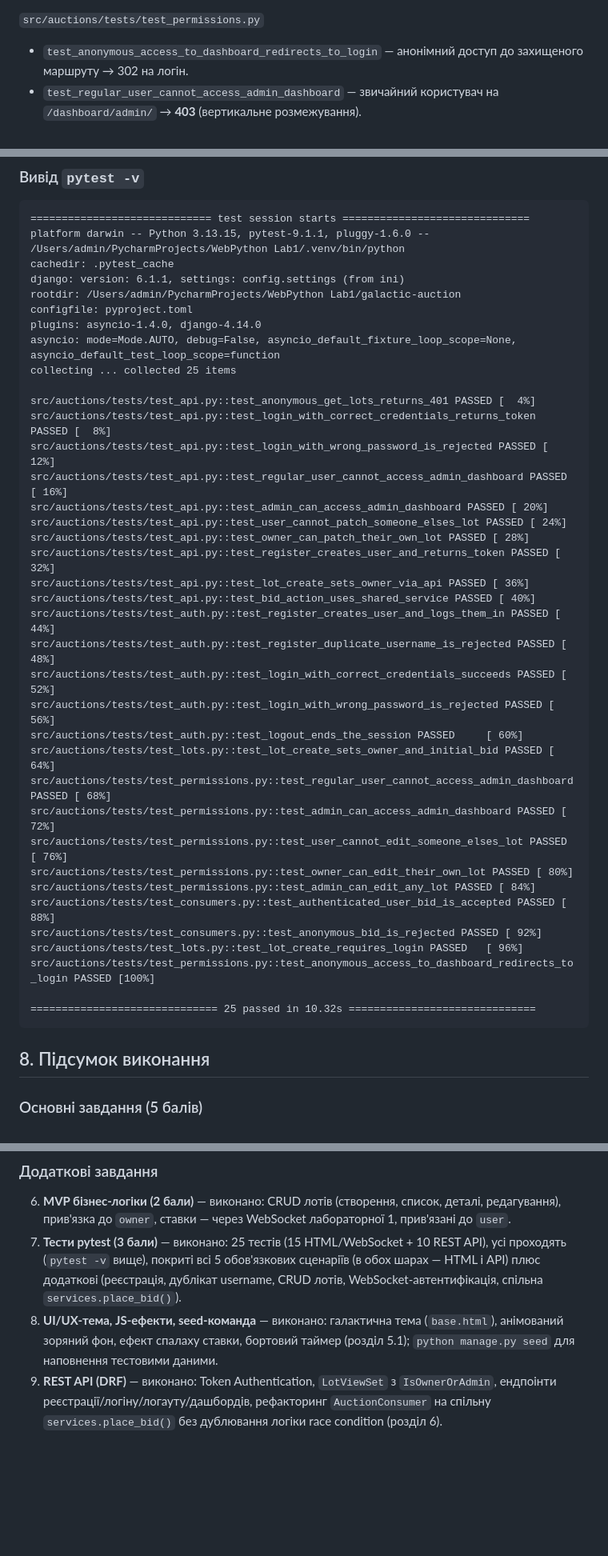
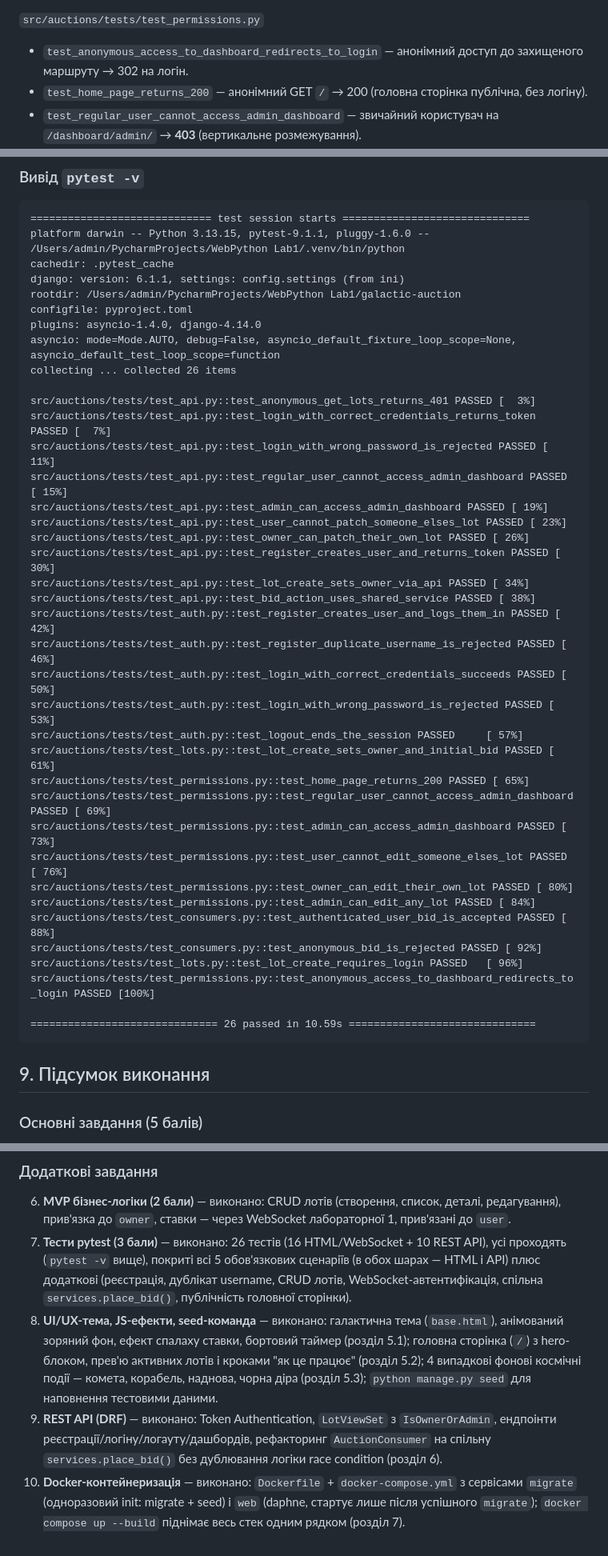
Before and after one commit to MarcoGr11/web-python, a Markdown page: docs/lab2_report.md, 3 parts joined by grey strips. Shown at 80% size. Drawn GitHub-style; blank space fills up the shorter version.

Commit message:
Document home page, Docker containerization, and ambient background animations in lab 2 report

````diff
--- a/docs/lab2_report.md
+++ b/docs/lab2_report.md
@@ -246,6 +307,7 @@ API за задумом призначений для клієнтів поза
 
 `src/auctions/tests/test_permissions.py`
 - `test_anonymous_access_to_dashboard_redirects_to_login` — анонімний доступ до захищеного маршруту → 302 на логін.
+- `test_home_page_returns_200` — анонімний GET `/` → 200 (головна сторінка публічна, без логіну).
 - `test_regular_user_cannot_access_admin_dashboard` — звичайний користувач на `/dashboard/admin/` → **403** (вертикальне розмежування).
 - `test_admin_can_access_admin_dashboard` — адміністратор (`is_staff`) на `/dashboard/admin/` → 200.
 - `test_user_cannot_edit_someone_elses_lot` — користувач Б редагує лот користувача А → **403** (IDOR).
@@ -283,26 +345,27 @@ rootdir: /Users/admin/PycharmProjects/WebPython Lab1/galactic-auction
 configfile: pyproject.toml
 plugins: asyncio-1.4.0, django-4.14.0
 asyncio: mode=Mode.AUTO, debug=False, asyncio_default_fixture_loop_scope=None, asyncio_default_test_loop_scope=function
-collecting ... collected 25 items
+collecting ... collected 26 items
 
-src/auctions/tests/test_api.py::test_anonymous_get_lots_returns_401 PASSED [  4%]
-src/auctions/tests/test_api.py::test_login_with_correct_credentials_returns_token PASSED [  8%]
-src/auctions/tests/test_api.py::test_login_with_wrong_password_is_rejected PASSED [ 12%]
-src/auctions/tests/test_api.py::test_regular_user_cannot_access_admin_dashboard PASSED [ 16%]
-src/auctions/tests/test_api.py::test_admin_can_access_admin_dashboard PASSED [ 20%]
-src/auctions/tests/test_api.py::test_user_cannot_patch_someone_elses_lot PASSED [ 24%]
-src/auctions/tests/test_api.py::test_owner_can_patch_their_own_lot PASSED [ 28%]
-src/auctions/tests/test_api.py::test_register_creates_user_and_returns_token PASSED [ 32%]
-src/auctions/tests/test_api.py::test_lot_create_sets_owner_via_api PASSED [ 36%]
-src/auctions/tests/test_api.py::test_bid_action_uses_shared_service PASSED [ 40%]
-src/auctions/tests/test_auth.py::test_register_creates_user_and_logs_them_in PASSED [ 44%]
-src/auctions/tests/test_auth.py::test_register_duplicate_username_is_rejected PASSED [ 48%]
-src/auctions/tests/test_auth.py::test_login_with_correct_credentials_succeeds PASSED [ 52%]
-src/auctions/tests/test_auth.py::test_login_with_wrong_password_is_rejected PASSED [ 56%]
-src/auctions/tests/test_auth.py::test_logout_ends_the_session PASSED     [ 60%]
-src/auctions/tests/test_lots.py::test_lot_create_sets_owner_and_initial_bid PASSED [ 64%]
-src/auctions/tests/test_permissions.py::test_regular_user_cannot_access_admin_dashboard PASSED [ 68%]
-src/auctions/tests/test_permissions.py::test_admin_can_access_admin_dashboard PASSED [ 72%]
+src/auctions/tests/test_api.py::test_anonymous_get_lots_returns_401 PASSED [  3%]
+src/auctions/tests/test_api.py::test_login_with_correct_credentials_returns_token PASSED [  7%]
+src/auctions/tests/test_api.py::test_login_with_wrong_password_is_rejected PASSED [ 11%]
+src/auctions/tests/test_api.py::test_regular_user_cannot_access_admin_dashboard PASSED [ 15%]
+src/auctions/tests/test_api.py::test_admin_can_access_admin_dashboard PASSED [ 19%]
+src/auctions/tests/test_api.py::test_user_cannot_patch_someone_elses_lot PASSED [ 23%]
+src/auctions/tests/test_api.py::test_owner_can_patch_their_own_lot PASSED [ 26%]
+src/auctions/tests/test_api.py::test_register_creates_user_and_returns_token PASSED [ 30%]
+src/auctions/tests/test_api.py::test_lot_create_sets_owner_via_api PASSED [ 34%]
+src/auctions/tests/test_api.py::test_bid_action_uses_shared_service PASSED [ 38%]
+src/auctions/tests/test_auth.py::test_register_creates_user_and_logs_them_in PASSED [ 42%]
+src/auctions/tests/test_auth.py::test_register_duplicate_username_is_rejected PASSED [ 46%]
+src/auctions/tests/test_auth.py::test_login_with_correct_credentials_succeeds PASSED [ 50%]
+src/auctions/tests/test_auth.py::test_login_with_wrong_password_is_rejected PASSED [ 53%]
+src/auctions/tests/test_auth.py::test_logout_ends_the_session PASSED     [ 57%]
+src/auctions/tests/test_lots.py::test_lot_create_sets_owner_and_initial_bid PASSED [ 61%]
+src/auctions/tests/test_permissions.py::test_home_page_returns_200 PASSED [ 65%]
+src/auctions/tests/test_permissions.py::test_regular_user_cannot_access_admin_dashboard PASSED [ 69%]
+src/auctions/tests/test_permissions.py::test_admin_can_access_admin_dashboard PASSED [ 73%]
 src/auctions/tests/test_permissions.py::test_user_cannot_edit_someone_elses_lot PASSED [ 76%]
 src/auctions/tests/test_permissions.py::test_owner_can_edit_their_own_lot PASSED [ 80%]
 src/auctions/tests/test_permissions.py::test_admin_can_edit_any_lot PASSED [ 84%]
@@ -311,10 +374,10 @@ src/auctions/tests/test_consumers.py::test_anonymous_bid_is_rejected PASSED [ 92
 src/auctions/tests/test_lots.py::test_lot_create_requires_login PASSED   [ 96%]
 src/auctions/tests/test_permissions.py::test_anonymous_access_to_dashboard_redirects_to_login PASSED [100%]
 
-============================== 25 passed in 10.32s ==============================
+============================== 26 passed in 10.59s ==============================
 ```
 
-## 8. Підсумок виконання
+## 9. Підсумок виконання
 
 ### Основні завдання (5 балів)
 
@@ -336,16 +399,23 @@ src/auctions/tests/test_permissions.py::test_anonymous_access_to_dashboard_redir
 6. **MVP бізнес-логіки (2 бали)** — виконано: CRUD лотів (створення,
    список, деталі, редагування), прив'язка до `owner`, ставки — через
    WebSocket лабораторної 1, прив'язані до `user`.
-7. **Тести pytest (3 бали)** — виконано: 25 тестів (15 HTML/WebSocket +
+7. **Тести pytest (3 бали)** — виконано: 26 тестів (16 HTML/WebSocket +
    10 REST API), усі проходять (`pytest -v` вище), покриті всі 5
    обов'язкових сценаріїв (в обох шарах — HTML і API) плюс додаткові
    (реєстрація, дублікат username, CRUD лотів, WebSocket-автентифікація,
-   спільна `services.place_bid()`).
+   спільна `services.place_bid()`, публічність головної сторінки).
 8. **UI/UX-тема, JS-ефекти, seed-команда** — виконано: галактична тема
    (`base.html`), анімований зоряний фон, ефект спалаху ставки, бортовий
-   таймер (розділ 5.1); `python manage.py seed` для наповнення тестовими
-   даними.
+   таймер (розділ 5.1); головна сторінка (`/`) з hero-блоком, прев'ю
+   активних лотів і кроками "як це працює" (розділ 5.2); 4 випадкові
+   фонові космічні події — комета, корабель, наднова, чорна діра
+   (розділ 5.3); `python manage.py seed` для наповнення тестовими даними.
 9. **REST API (DRF)** — виконано: Token Authentication, `LotViewSet` з
    `IsOwnerOrAdmin`, ендпоінти реєстрації/логіну/логауту/дашбордів,
    рефакторинг `AuctionConsumer` на спільну `services.place_bid()` без
    дублювання логіки race condition (розділ 6).
+10. **Docker-контейнеризація** — виконано: `Dockerfile` +
+    `docker-compose.yml` з сервісами `migrate` (одноразовий init:
+    migrate + seed) і `web` (daphne, стартує лише після успішного
+    `migrate`); `docker compose up --build` піднімає весь стек одним
+    рядком (розділ 7).
````
Also changed, not shown: other parts of docs/lab2_report.md (+63 -2 lines).
